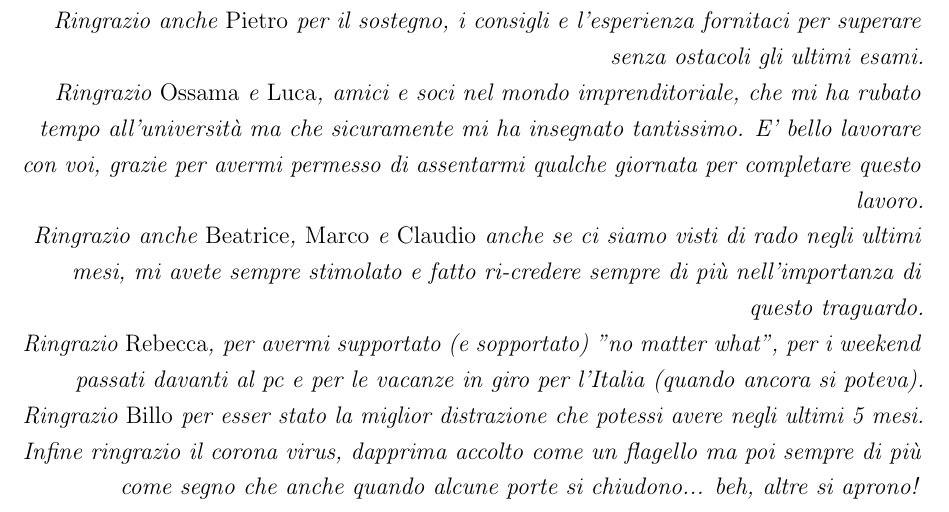
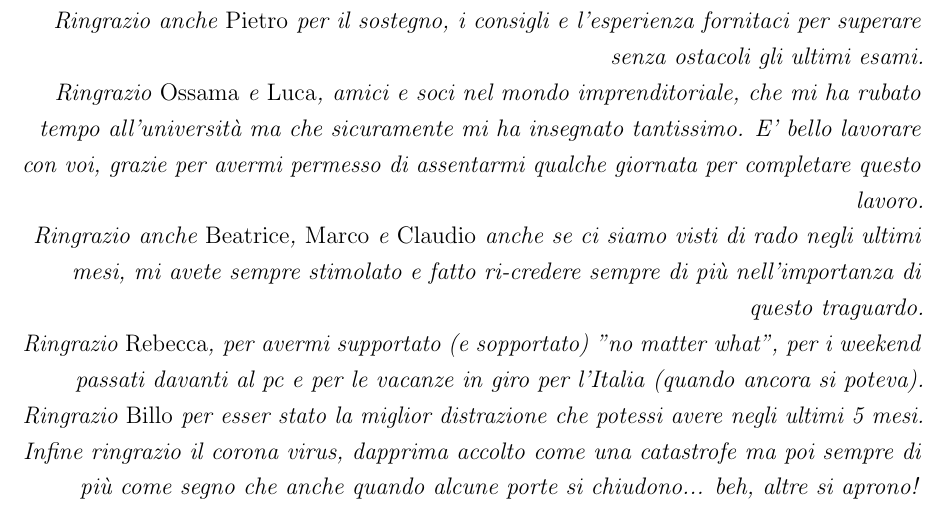
Before and after one commit to GabrieleCalarota/AAThesis, a LaTeX thesis (calarota_gabriele_tesi.tex, which reads 04Acknowledgments.tex): part of page 79 of 88, cut so that both start at the same text. Compiled offline with pdfLaTeX.

Commit message:
edit ringraziamenti finali

```diff
--- a/04Acknowledgments.tex
+++ b/04Acknowledgments.tex
@@ -10,5 +10,5 @@
 		Ringrazio anche {\normalfont Beatrice}, {\normalfont Marco} e {\normalfont Claudio} anche se ci siamo visti di rado negli ultimi mesi, mi avete sempre stimolato e fatto ri-credere sempre di più nell'importanza di questo traguardo.\\
 		Ringrazio {\normalfont Rebecca}, per avermi supportato (e sopportato) "no matter what", per i weekend passati davanti al pc e per le vacanze in giro per l'Italia (quando ancora si poteva).\\
 		Ringrazio {\normalfont Billo} per esser stato la miglior distrazione che potessi avere negli ultimi 5 mesi.\\
-		Infine ringrazio il corona virus, dapprima accolto come un flagello ma poi sempre di più come segno che anche quando alcune porte si chiudono... beh, altre si aprono!}
+		Infine ringrazio il corona virus, dapprima accolto come una catastrofe ma poi sempre di più come segno che anche quando alcune porte si chiudono... beh, altre si aprono!}
 \end{flushright}
```
Also changed, not shown: calarota_gabriele_tesi.pdf.
